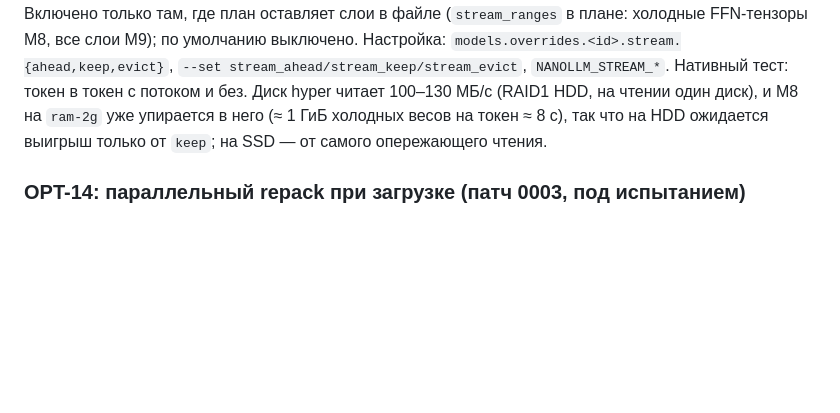
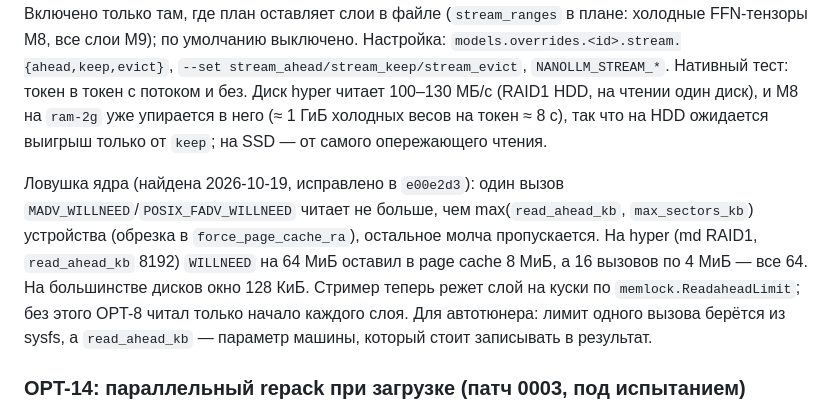
Before and after one commit to usunrise88/NanoLLM, a Markdown page: docs/AUTOTUNE.md, the part around the change. Drawn GitHub-style; blank space fills up the shorter version.

Commit message:
docs: AUTOTUNE records the WILLNEED clamp the layer streamer ran into
Co-Authored-By: Claude Sonnet 5.5 <noreply@anthropic.com>
Claude-Session: https://claude.ai/code/session_016K5ncdXwbTiYva1v98ZZND

```diff
--- a/docs/AUTOTUNE.md
+++ b/docs/AUTOTUNE.md
@@ -299,6 +299,16 @@ stream_ahead/stream_keep/stream_evict`, `NANOLLM_STREAM_*`. Нативный т
 на токен ≈ 8 с), так что на HDD ожидается выигрыш только от `keep`; на SSD —
 от самого опережающего чтения.
 
+Ловушка ядра (найдена 2026-10-19, исправлено в `e00e2d3`): один вызов
+`MADV_WILLNEED`/`POSIX_FADV_WILLNEED` читает не больше, чем
+max(`read_ahead_kb`, `max_sectors_kb`) устройства (обрезка в
+`force_page_cache_ra`), остальное молча пропускается. На hyper (md RAID1,
+`read_ahead_kb` 8192) `WILLNEED` на 64 МиБ оставил в page cache 8 МиБ, а 16
+вызовов по 4 МиБ — все 64. На большинстве дисков окно 128 КиБ. Стример теперь
+режет слой на куски по `memlock.ReadaheadLimit`; без этого OPT-8 читал только
+начало каждого слоя. Для автотюнера: лимит одного вызова берётся из sysfs, а
+`read_ahead_kb` — параметр машины, который стоит записывать в результат.
+
 ### OPT-14: параллельный repack при загрузке (патч 0003, под испытанием)
 
 Repack на загрузке занимает одно ядро (~18 с на Zen 1: загрузка M6 = 55 с
```
